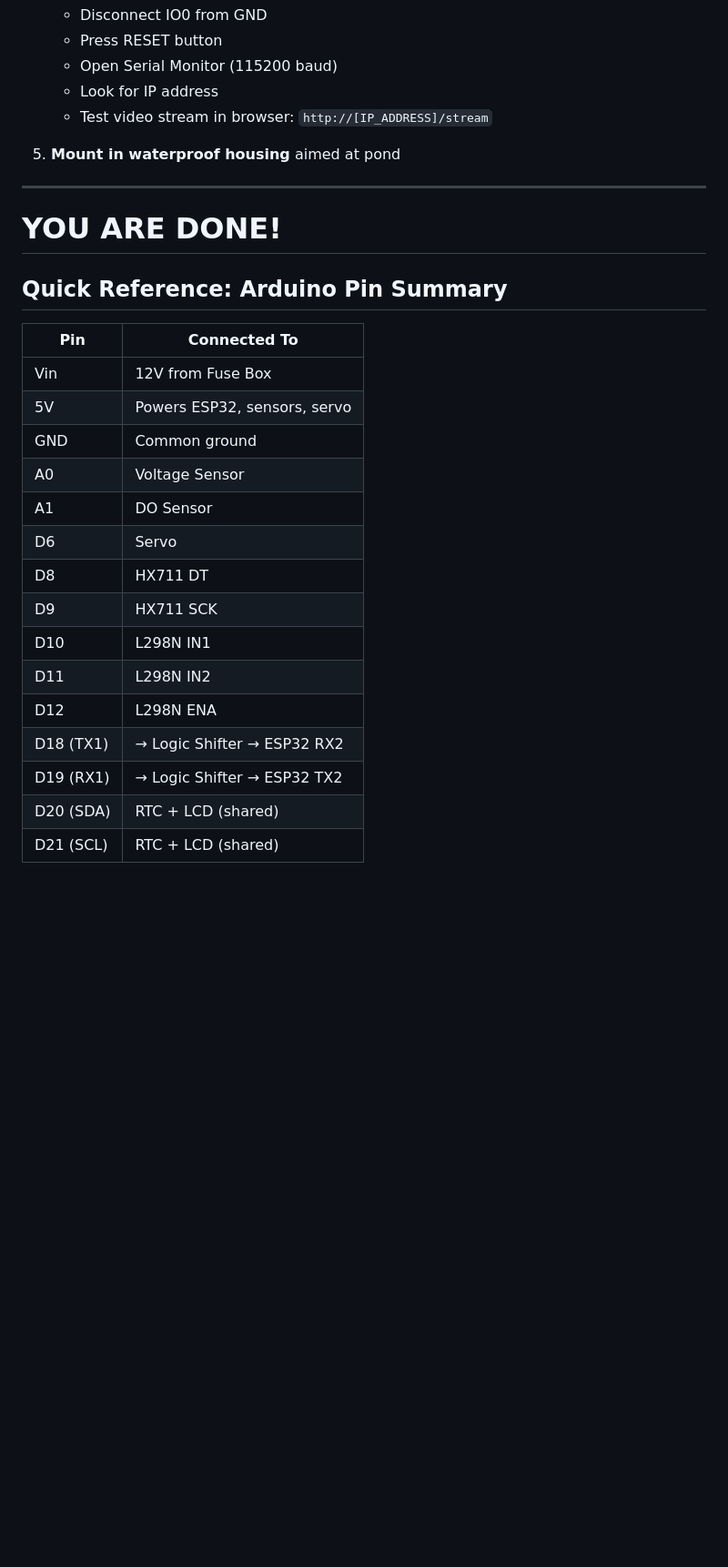
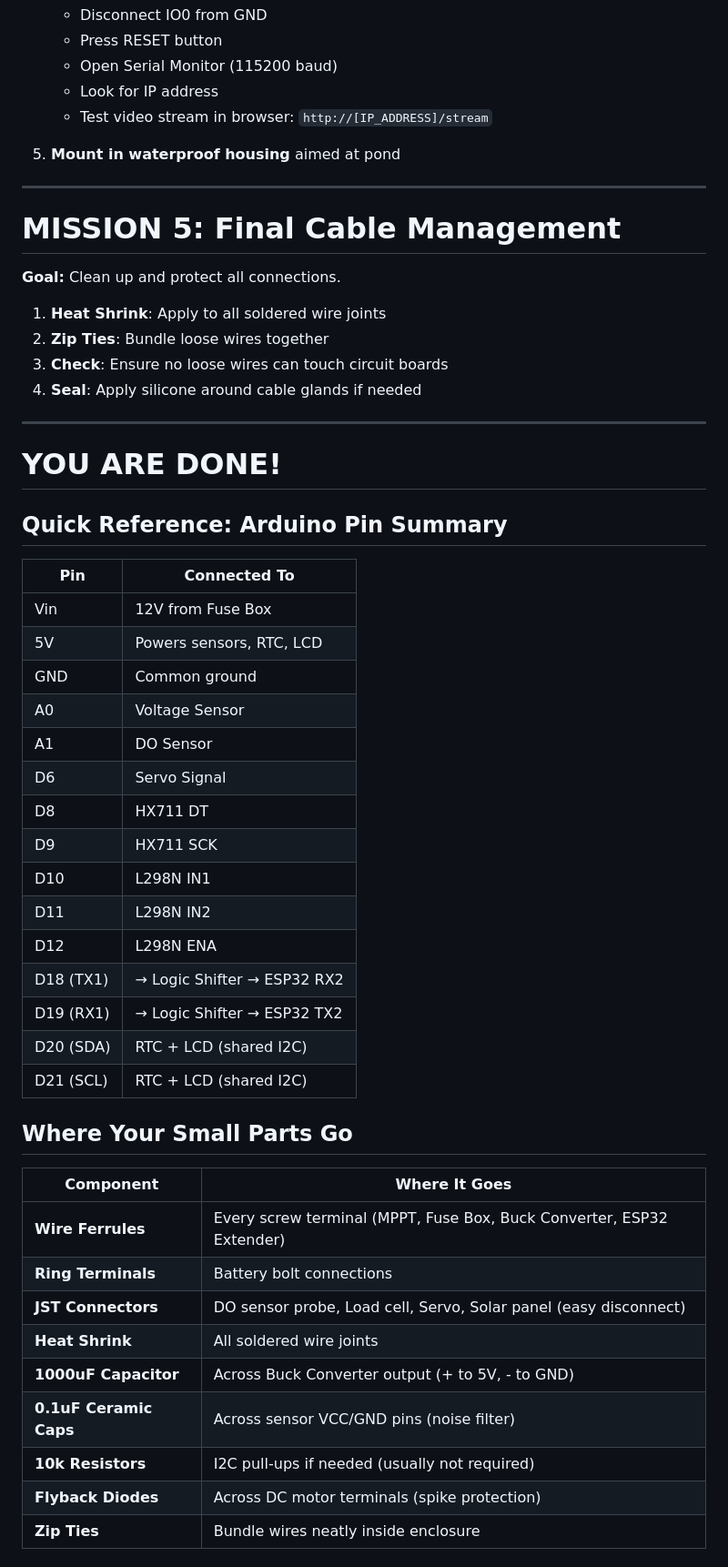
Before and after one commit to Kyaa-A/OxyFeeder, a Markdown page: docs/PHASE4_FINAL_ASSEMBLY_GUIDE.md, the part around one of its changes. Shown at 91% size. GitHub-like rendering; blank space fills up the shorter version.

```diff
--- a/docs/PHASE4_FINAL_ASSEMBLY_GUIDE.md
+++ b/docs/PHASE4_FINAL_ASSEMBLY_GUIDE.md
@@ -355,6 +447,17 @@ const char* WIFI_PASSWORD = "YourPassword";
 
 ---
 
+# MISSION 5: Final Cable Management
+
+**Goal:** Clean up and protect all connections.
+
+1. **Heat Shrink**: Apply to all soldered wire joints
+2. **Zip Ties**: Bundle loose wires together
+3. **Check**: Ensure no loose wires can touch circuit boards
+4. **Seal**: Apply silicone around cable glands if needed
+
+---
+
 # YOU ARE DONE!
 
 ## Quick Reference: Arduino Pin Summary
@@ -362,11 +465,11 @@ const char* WIFI_PASSWORD = "YourPassword";
 | Pin | Connected To |
 |-----|-------------|
 | Vin | 12V from Fuse Box |
-| 5V | Powers ESP32, sensors, servo |
+| 5V | Powers sensors, RTC, LCD |
 | GND | Common ground |
 | A0 | Voltage Sensor |
 | A1 | DO Sensor |
-| D6 | Servo |
+| D6 | Servo Signal |
 | D8 | HX711 DT |
 | D9 | HX711 SCK |
 | D10 | L298N IN1 |
@@ -374,5 +477,20 @@ const char* WIFI_PASSWORD = "YourPassword";
 | D12 | L298N ENA |
 | D18 (TX1) | → Logic Shifter → ESP32 RX2 |
 | D19 (RX1) | → Logic Shifter → ESP32 TX2 |
-| D20 (SDA) | RTC + LCD (shared) |
-| D21 (SCL) | RTC + LCD (shared) |
+| D20 (SDA) | RTC + LCD (shared I2C) |
+| D21 (SCL) | RTC + LCD (shared I2C) |
+
+## Where Your Small Parts Go
+
+| Component | Where It Goes |
+|-----------|---------------|
+| **Wire Ferrules** | Every screw terminal (MPPT, Fuse Box, Buck Converter, ESP32 Extender) |
+| **Ring Terminals** | Battery bolt connections |
+| **JST Connectors** | DO sensor probe, Load cell, Servo, Solar panel (easy disconnect) |
+| **Heat Shrink** | All soldered wire joints |
+| **1000uF Capacitor** | Across Buck Converter output (+ to 5V, - to GND) |
+| **0.1uF Ceramic Caps** | Across sensor VCC/GND pins (noise filter) |
+| **10k Resistors** | I2C pull-ups if needed (usually not required) |
+| **Flyback Diodes** | Across DC motor terminals (spike protection) |
+| **Zip Ties** | Bundle wires neatly inside enclosure |
+
```
Also changed, not shown: other parts of docs/PHASE4_FINAL_ASSEMBLY_GUIDE.md (+136 -30 lines).
